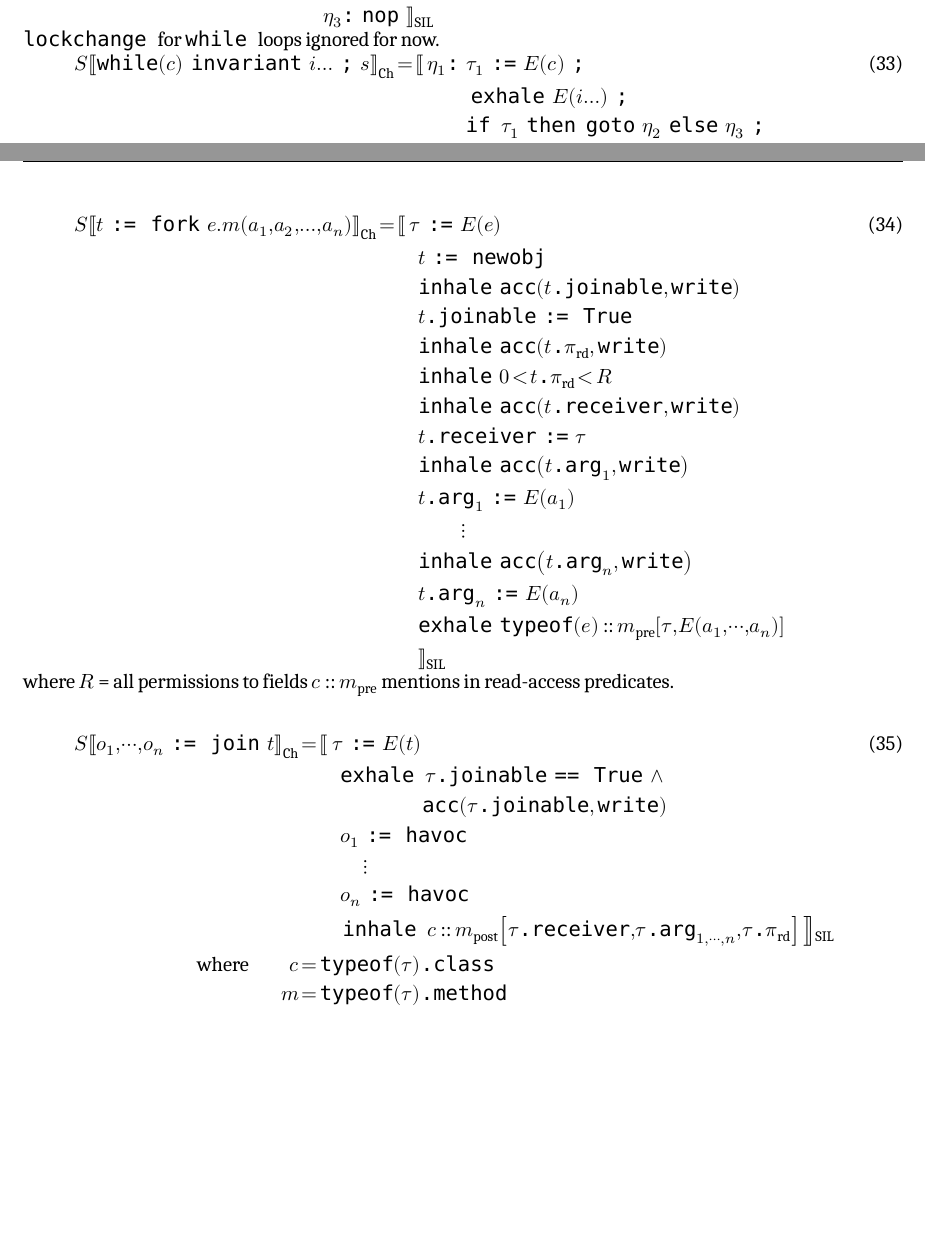
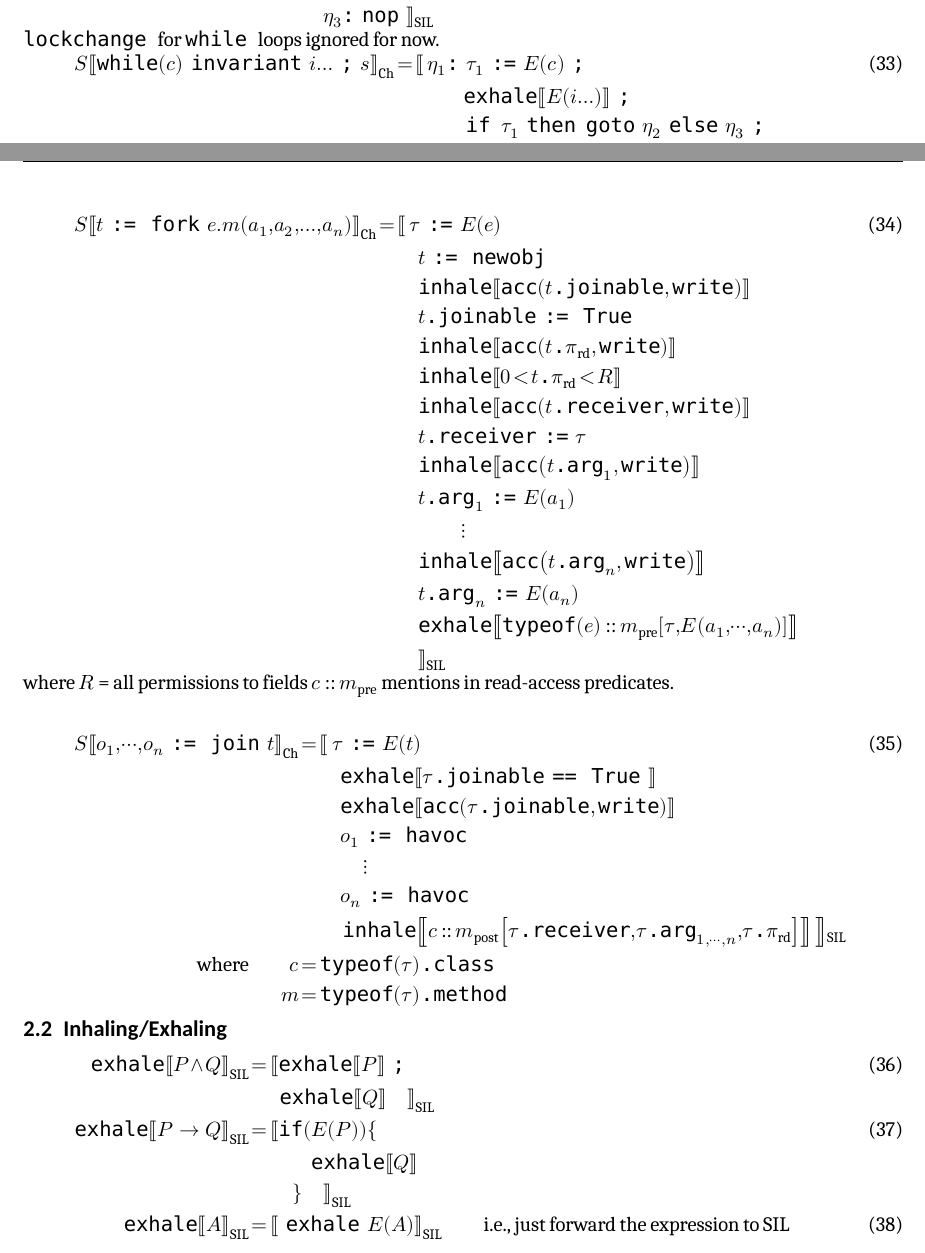
Before and after one commit to viperproject/chalice2silver, a LaTeX document (chalice2sil/doc/translation-sketch/chalice2sil_translation_sketch.tex): two parts of pages 2 and 3 of 3 before the commit and two parts of pages 2 and 3 of 4 after it, joined at a grey line, cut so that both start at the same text, the shorter picture padded with empty space. Compiled offline with XeLaTeX; a missing font is replaced by an installed copy or a similar font.

```diff
--- a/chalice2sil/doc/translation-sketch/chalice2sil_translation_sketch.tex
+++ b/chalice2sil/doc/translation-sketch/chalice2sil_translation_sketch.tex
@@ -102,6 +102,8 @@
 \newcommand{\bt}{\lstinline!::!}
 \newcommand{\acc}[2]{\ctn{acc}\left(#1,\; #2\right)}
 \newcommand{\transE}[1]{\ensuremath{E\left(#1\right)}}
+\newcommand{\exhale}[1]{\ensuremath{\ctn{exhale}\!\left\ldbrack#1\right\rdbrack}}
+\newcommand{\inhale}[1]{\ensuremath{\ctn{inhale}\!\left\ldbrack#1\right\rdbrack}}
 
 %=========================================
 
@@ -197,14 +199,14 @@
 \end{align}
 \ct{lockchange} for \ct{while} loops ignored for now.
 \begin{align}
-	S\ch{\ctn{while}\left(c\right) \ctw{invariant} i\ldots \ctw{;} s} &= \ldbrack{} \ \,
-		η_1\ct{:}	\tau_1 \ctw{:=}  E\left(c\right) \ctw{;}						      \\&\quad\quad\
-		\quad\ 	\ctw{exhale} E\left(i\ldots\right) \ctw{;} 					\notag\\&\quad\quad\
+	S\ch{\ctn{while}\left(c\right) \ctw{invariant} i\ldots \ctw{;} s} &= \left\ldbrack{} \ \,
+		η_1\ct{:}	\tau_1 \ctw{:=}  E\left(c\right) \ctw{;} \right.				      \\&\quad\quad\
+		\quad\ 	\exhale{E\left(i\ldots\right)} \ctw{;} 					\notag\\&\quad\quad\
 		\quad\ \;	\ct{if}\ \tau_1 \ctw{then goto} η_2 \ctw{else} η_3 \ctw{;} 		\notag\\&\quad\quad\
- 		η_2\ct{:}	\ct{inhale} E\left(i\ldots\right) \ctw{;}						\notag\\&\quad\quad\
+ 		η_2\ct{:}	\inhale{E\left(i\ldots\right)} \ctw{;}						\notag\\&\quad\quad\
 		\quad\ \;\;S\left(s\right) \ctw{;}									\notag\\&\quad\quad\
 	 	\quad\ \;	\ctw{goto} η_1 \ctw{;}									\notag\\&\quad\quad\
- 		η_3\ct{:} 	\ct{inhale} E\left(i\ldots\right)	\rdbrack_\text{SIL}			\notag
+ 	\left. 	η_3\ct{:} 	\inhale{ E\left(i\ldots\right)}	\right\rdbrack_\text{SIL}			\notag
 \end{align}
 
 \subsection{Fork-Join}
@@ -219,21 +221,21 @@
 We probably have to pass read-permissions to the ghost fields of tokens around implicitly. Since these fields are never changed after the token is created, we can use fractional permissions to give away read-permissions to every method that receives the token.
 
 \begin{align}
-	S\ch{t \ctw{:=} \ctw{fork} e.m\left(a_1, a_2, \ldots, a_n\right)} &= \ldbrack{}\
-		\tau \ctw{:=} \transE{e}												\\&\quad\quad
+	S\ch{t \ctw{:=} \ctw{fork} e.m\left(a_1, a_2, \ldots, a_n\right)} &= \left\ldbrack{}\
+		\tau \ctw{:=} \transE{e}									\right.	\\&\quad\quad
 		t \ctw{:=} \ctw{newobj}										\notag\\&\quad\quad
-		\ct{inhale} \acc{t\ctn{.joinable}}{\ctn{write}}						\notag\\&\quad\quad
+		\inhale{ \acc{t\ctn{.joinable}}{\ctn{write}}}						\notag\\&\quad\quad
 		t\ctn{.joinable} \ctw{:=} \ctw{True}\ 							\notag\\&\quad\quad
-		\ct{inhale} \acc{t\ctn{.}\pi_\text{rd}}{\ctn{write}}					\notag\\&\quad\quad
-		\ct{inhale} 0 < t\ctn{.}\pi_\text{rd} < R 							\notag\\&\quad\quad
-		\ct{inhale} \acc{t\ctn{.receiver}}{\ctn{write}}						\notag\\&\quad\quad
+		\inhale{ \acc{t\ctn{.}\pi_\text{rd}}{\ctn{write}} }					\notag\\&\quad\quad
+		\inhale{ 0 < t\ctn{.}\pi_\text{rd} < R } 							\notag\\&\quad\quad
+		\inhale{ \acc{t\ctn{.receiver}}{\ctn{write}} }						\notag\\&\quad\quad
 		t\ctn{.receiver} \ctw{:=} 	\tau		 							\notag\\&\quad\quad
-		\ct{inhale} \acc{t\ctn{.arg}_1}{\ctn{write}}						\notag\\&\quad\quad
+		\inhale{ \acc{t\ctn{.arg}_1}{\ctn{write}}}						\notag\\&\quad\quad
 		t\ctn{.arg}_1 \ctw{:=} \transE{a_1}\	 							\notag\\&\quad\quad
 		\qquad\vdots 												\notag\\&\quad\quad
-		\ct{inhale} \acc{t\ctn{.arg}_n}{\ctn{write}}						\notag\\&\quad\quad
+		\inhale{ \acc{t\ctn{.arg}_n}{\ctn{write}} }						\notag\\&\quad\quad
 		t\ctn{.arg}_n \ctw{:=} \transE{a_n}\ 								\notag\\&\quad\quad
-		\ct{exhale} \ctn{typeof}\left(e\right)\bt{}m_\text{pre}\left[\tau, \transE{a_1, \cdots, a_n} \right]
+		\exhale{ \ctn{typeof}\left(e\right)\bt{}m_\text{pre}\left[\tau, \transE{a_1, \cdots, a_n} \right] 	}
 																\notag\\&\quad\quad
 \rdbrack{}_\text{SIL}			\notag
 %
@@ -244,18 +246,28 @@
 \begin{align}
 	S\ch{ o_1, \cdots, o_n \ctw{:=} \ctw{join} t} &= \ldbrack{}\
 		\tau \ctw{:=} \transE{t}											\\&\quad\quad
-		\ct{exhale}\ \tau\ctn{.joinable} \ctw{==} \ctw{True} \land 				\notag\\&\quad\quad
-		\qquad\qquad								\acc{\tau\ctn{.joinable}}{\ctn{write}}
-																\notag\\&\quad\quad
+		\exhale{ \tau\ctn{.joinable} \ctw{==} \ctw{True}}		  				\notag\\&\quad\quad
+		\exhale{ \acc{\tau\ctn{.joinable}}{\ctn{write}}} 						\notag\\&\quad\quad
 		o_1 \ctw{:=} \ctw{havoc}										\notag\\&\quad\quad
 		\quad \vdots 												\notag\\&\quad\quad
 		o_n \ctw{:=} \ctw{havoc}										\notag\\&\quad\quad
-		\left. \ct{inhale}\ c\bt{}m_\text{post}\left[\tau\ctn{.receiver}, \tau\ctn{.arg}_{1,\cdots{},n}, \tau\ctn{.}\pi_\text{rd}\right]
+		\left. \inhale{c\bt{}m_\text{post}\left[\tau\ctn{.receiver}, \tau\ctn{.arg}_{1,\cdots{},n}, \tau\ctn{.}\pi_\text{rd}\right] }
 	\ \right\rdbrack{}_\text{SIL}											\notag\\
 %
 		\text{where}\qquad	c &= \ctn{typeof}\left(\tau\right)\ctn{.class}		\notag\\
 					 	m &= \ctn{typeof}\left(\tau\right)\ctn{.method}		\notag
 \end{align}
+
+\subsection{Inhaling/Exhaling}
+\begin{align}
+	\exhale{P \land Q}_{\text{\SIL}} &= \left\ldbrack \exhale{P} \ctw{;} \right. 				\\&\quad\ \
+		\left. \exhale{Q} \quad \right\rdbrack_{\text{\SIL}} 						\notag\\
+	\exhale{P \implies Q}_{\text{\SIL}} &= \left\ldbrack \ctn{if}\left( \transE{P} \right) \{  \right.		\\&\qquad\quad
+		\exhale{Q} 												\notag\\&\quad\quad
+		\left. \} \quad \right\rdbrack_{\text{\SIL}}								\notag\\
+	\exhale{A}_\text{\SIL} &= \sil{\ctw{exhale} \transE{A}} \qquad\text{i.e., just forward the expression to SIL}
+\end{align}
+
 \subsection{Predicates}
 
 $σ\left(o\!\ctn{.}p\right)$  looks up the (permission) expression associated with a predicate $p$ on object $o$.
```
Also changed, not shown: chalice2sil/doc/description/chalice2sil_description_klauserc.pdf, 14 other files.
